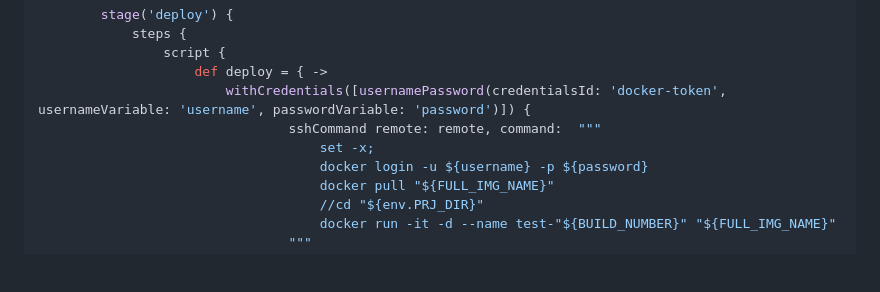
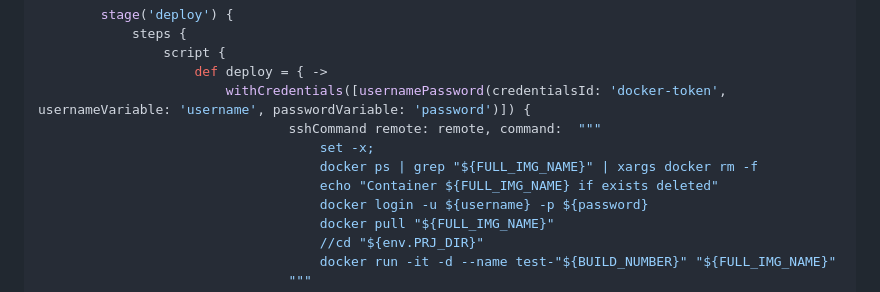
Before and after one commit to TapAleksej/DevopsHomeWorks, a Markdown page: CI CD/hw29dop_Jenkins.md, the part around the change. Rendered like a GitHub page; blank space fills up the shorter version.

Commit message:
Added replace docker container on remote host

```diff
--- a/CI CD/hw29dop_Jenkins.md
+++ b/CI CD/hw29dop_Jenkins.md
@@ -210,6 +210,8 @@ pipeline {
 						withCredentials([usernamePassword(credentialsId: 'docker-token', usernameVariable: 'username', passwordVariable: 'password')]) {
 								sshCommand remote: remote, command:  """
 									set -x;
+									docker ps | grep "${FULL_IMG_NAME}" | xargs docker rm -f
+									echo "Container ${FULL_IMG_NAME} if exists deleted"
 									docker login -u ${username} -p ${password}
 									docker pull "${FULL_IMG_NAME}"
 									//cd "${env.PRJ_DIR}"
```
